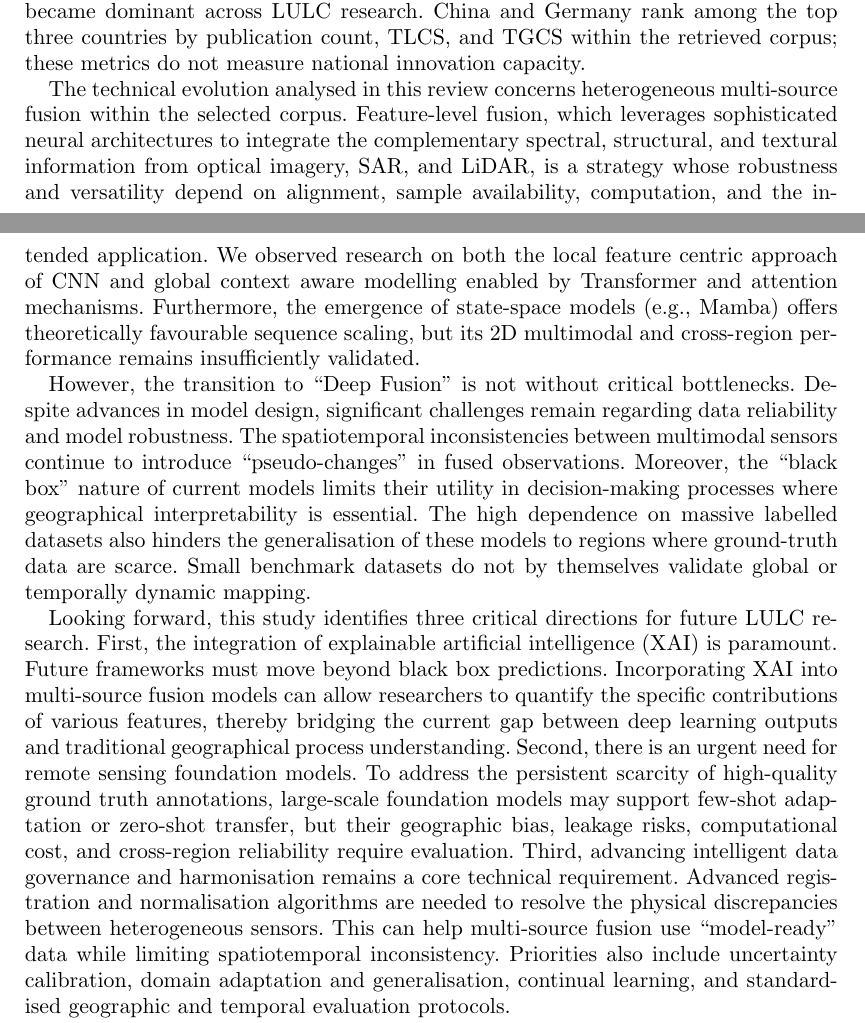
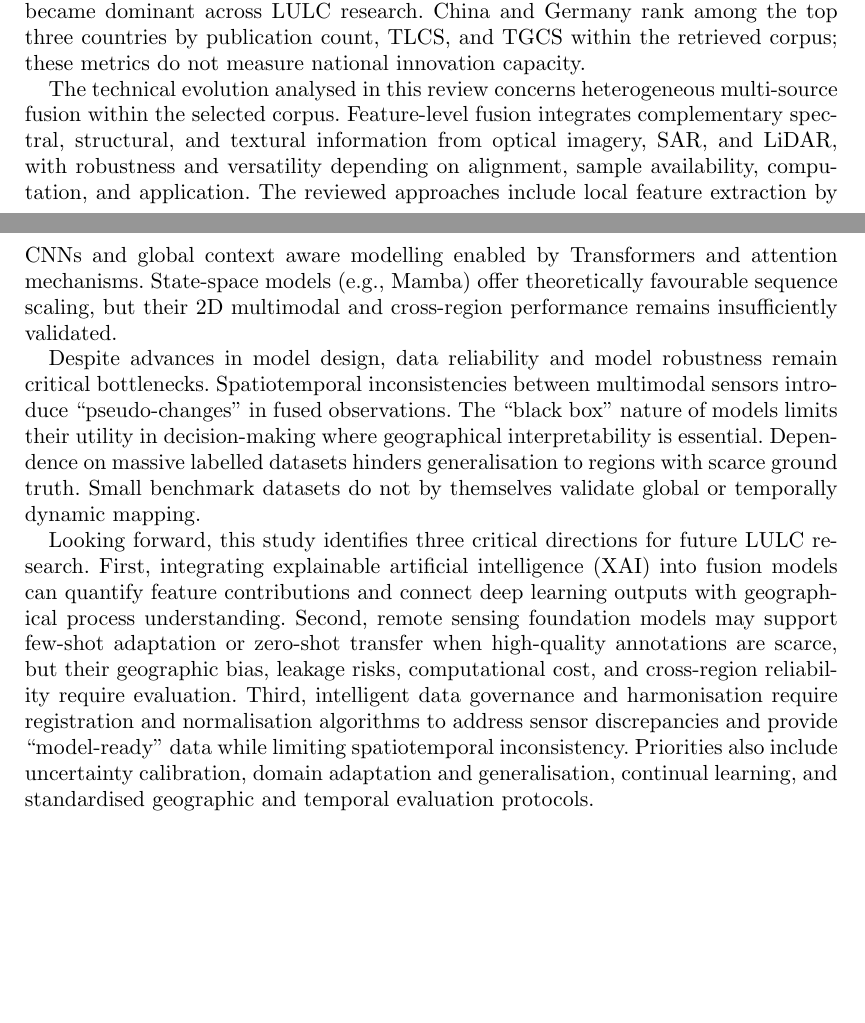
Before and after one commit to cj1102/DL-LULC-Fusion-Review, a LaTeX document (manuscript/main.tex): two parts of pages 27 and 28 of 33, joined at a grey line, cut so that both start at the same text, the shorter picture padded with empty space. Compiled offline with pdfLaTeX.

Commit message:
Shorten conclusion while preserving findings and qualifications

```diff
--- a/manuscript/main.tex
+++ b/manuscript/main.tex
@@ -531,11 +531,11 @@ Supporting materials for this review are available at \url{https://github.com/cj
 \section{Conclusion}
 Based on the Web of Science Core Collection, this study utilises bibliometric and network analysis methods to review the application of deep learning (DL) and multi-source data fusion in LULC classification from 2006 to 2025. Analysis of 261 publications reveals that since 2016, publication activity has increased within this predefined intersection. Because the search required both deep learning and fusion terms, it cannot establish that deep learning replaced traditional machine learning or that fusion became dominant across LULC research. China and Germany rank among the top three countries by publication count, TLCS, and TGCS within the retrieved corpus; these metrics do not measure national innovation capacity.
 
-The technical evolution analysed in this review concerns heterogeneous multi-source fusion within the selected corpus. Feature-level fusion, which leverages sophisticated neural architectures to integrate the complementary spectral, structural, and textural information from optical imagery, SAR, and LiDAR, is a strategy whose robustness and versatility depend on alignment, sample availability, computation, and the intended application. We observed research on both the local feature centric approach of CNN and global context aware modelling enabled by Transformer and attention mechanisms. Furthermore, the emergence of state-space models (e.g., Mamba) offers theoretically favourable sequence scaling, but its 2D multimodal and cross-region performance remains insufficiently validated.
+The technical evolution analysed in this review concerns heterogeneous multi-source fusion within the selected corpus. Feature-level fusion integrates complementary spectral, structural, and textural information from optical imagery, SAR, and LiDAR, with robustness and versatility depending on alignment, sample availability, computation, and application. The reviewed approaches include local feature extraction by CNNs and global context aware modelling enabled by Transformers and attention mechanisms. State-space models (e.g., Mamba) offer theoretically favourable sequence scaling, but their 2D multimodal and cross-region performance remains insufficiently validated.
 
-However, the transition to ``Deep Fusion'' is not without critical bottlenecks. Despite advances in model design, significant challenges remain regarding data reliability and model robustness. The spatiotemporal inconsistencies between multimodal sensors continue to introduce ``pseudo-changes'' in fused observations. Moreover, the ``black box'' nature of current models limits their utility in decision-making processes where geographical interpretability is essential. The high dependence on massive labelled datasets also hinders the generalisation of these models to regions where ground-truth data are scarce. Small benchmark datasets do not by themselves validate global or temporally dynamic mapping.
+Despite advances in model design, data reliability and model robustness remain critical bottlenecks. Spatiotemporal inconsistencies between multimodal sensors introduce ``pseudo-changes'' in fused observations. The ``black box'' nature of models limits their utility in decision-making where geographical interpretability is essential. Dependence on massive labelled datasets hinders generalisation to regions with scarce ground truth. Small benchmark datasets do not by themselves validate global or temporally dynamic mapping.
 
-Looking forward, this study identifies three critical directions for future LULC research. First, the integration of explainable artificial intelligence (XAI) is paramount. Future frameworks must move beyond black box predictions. Incorporating XAI into multi-source fusion models can allow researchers to quantify the specific contributions of various features, thereby bridging the current gap between deep learning outputs and traditional geographical process understanding. Second, there is an urgent need for remote sensing foundation models. To address the persistent scarcity of high-quality ground truth annotations, large-scale foundation models may support few-shot adaptation or zero-shot transfer, but their geographic bias, leakage risks, computational cost, and cross-region reliability require evaluation. Third, advancing intelligent data governance and harmonisation remains a core technical requirement. Advanced registration and normalisation algorithms are needed to resolve the physical discrepancies between heterogeneous sensors. This can help multi-source fusion use ``model-ready'' data while limiting spatiotemporal inconsistency. Priorities also include uncertainty calibration, domain adaptation and generalisation, continual learning, and standardised geographic and temporal evaluation protocols.
+Looking forward, this study identifies three critical directions for future LULC research. First, integrating explainable artificial intelligence (XAI) into fusion models can quantify feature contributions and connect deep learning outputs with geographical process understanding. Second, remote sensing foundation models may support few-shot adaptation or zero-shot transfer when high-quality annotations are scarce, but their geographic bias, leakage risks, computational cost, and cross-region reliability require evaluation. Third, intelligent data governance and harmonisation require registration and normalisation algorithms to address sensor discrepancies and provide ``model-ready'' data while limiting spatiotemporal inconsistency. Priorities also include uncertainty calibration, domain adaptation and generalisation, continual learning, and standardised geographic and temporal evaluation protocols.
 
 In summary, the integration of deep learning and multi-source fusion has expanded the available approaches for LULC classification. While the field has made remarkable strides in technical complexity, future breakthroughs will depend on a holistic balance between model accuracy, physical interpretability, and cross scene generalisation. Such advancements can provide more reliable, evidence-based scientific support for global environmental monitoring and sustainable land resource management.
 
```
